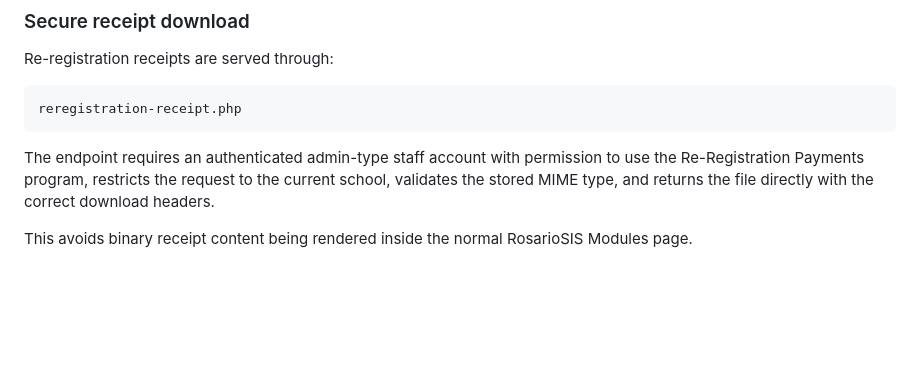
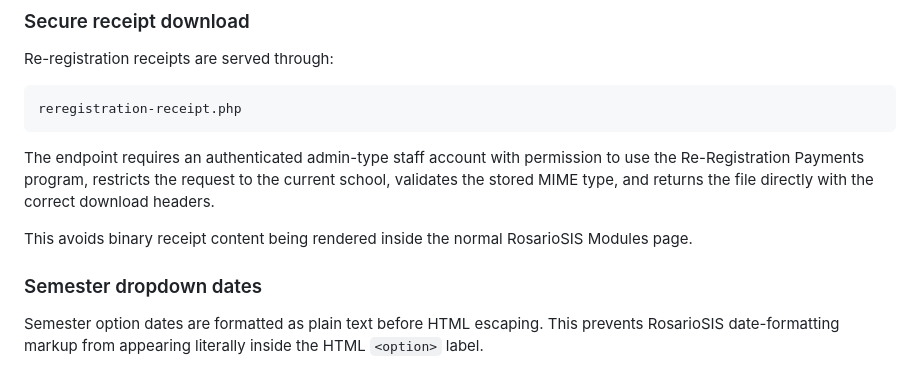
Before and after one commit to Robel43/abugida-sis, a Markdown page: docs/features/student-reregistration.md, the part around the change. Rendered like a GitHub page; blank space fills up the shorter version.

Commit message:
Document semester dropdown display fix

```diff
--- a/docs/features/student-reregistration.md
+++ b/docs/features/student-reregistration.md
@@ -309,3 +309,8 @@ reregistration-receipt.php
 The endpoint requires an authenticated admin-type staff account with permission to use the Re-Registration Payments program, restricts the request to the current school, validates the stored MIME type, and returns the file directly with the correct download headers.
 
 This avoids binary receipt content being rendered inside the normal RosarioSIS Modules page.
+
+
+### Semester dropdown dates
+
+Semester option dates are formatted as plain text before HTML escaping. This prevents RosarioSIS date-formatting markup from appearing literally inside the HTML `<option>` label.
```
